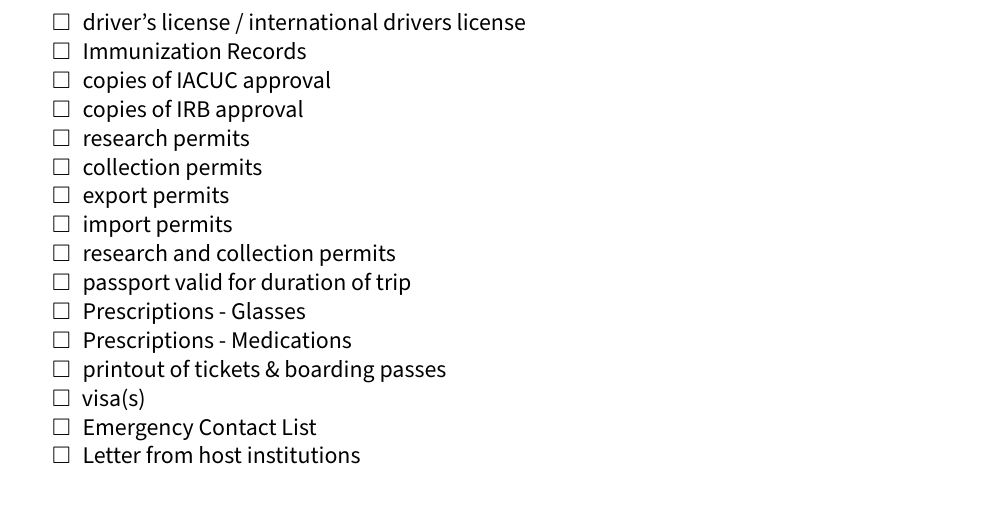
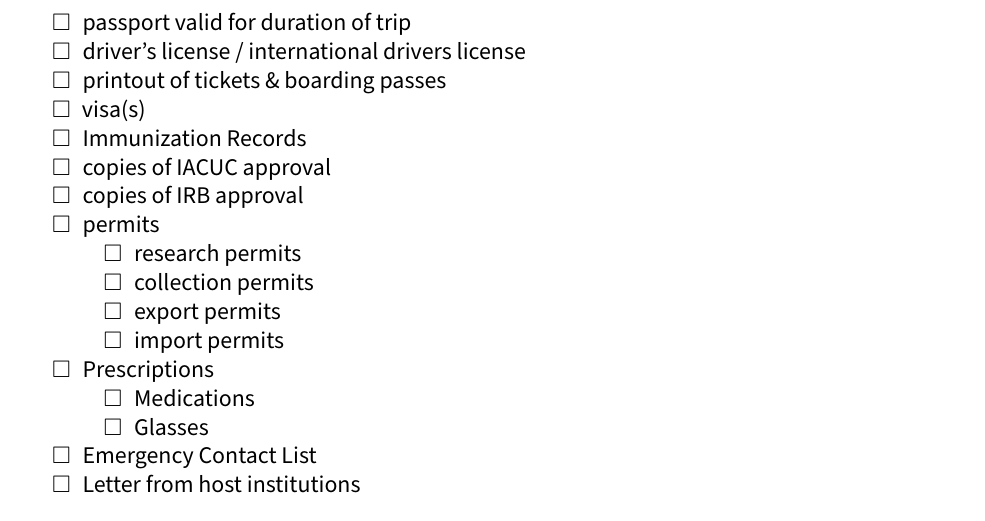
Before and after one commit to BrunaLab/research_trip_checklists, an R Markdown document (travel_checklist.Rmd): part of page 1 of 7, cut so that both start at the same text. The pictures show the output file travel_checklist.pdf that the author committed with the source.

Commit message:
formatting

```diff
--- a/travel_checklist.Rmd
+++ b/travel_checklist.Rmd
@@ -61,20 +61,21 @@ source
 
 ## Documents
 
+- [ ] passport valid for duration of trip
 - [ ] driver's license / international drivers license
+- [ ] printout of tickets & boarding passes
+- [ ] visa(s)
 - [ ] Immunization Records
 - [ ] copies of IACUC approval
 - [ ] copies of IRB approval
-- [ ] research permits
-- [ ] collection permits
-- [ ] export permits
-- [ ] import permits
-- [ ] research and collection permits
-- [ ] passport valid for duration of trip
-- [ ] Prescriptions - Glasses
-- [ ] Prescriptions - Medications
-- [ ] printout of tickets & boarding passes
-- [ ] visa(s)
+- [ ] permits
+    - [ ] research permits
+    - [ ] collection permits
+    - [ ] export permits
+    - [ ] import permits
+- [ ] Prescriptions
+    - [ ] Medications
+    - [ ] Glasses
 - [ ] Emergency Contact List
 - [ ] Letter from host institutions
 
```
Also changed, not shown: travel_checklist.pdf.
